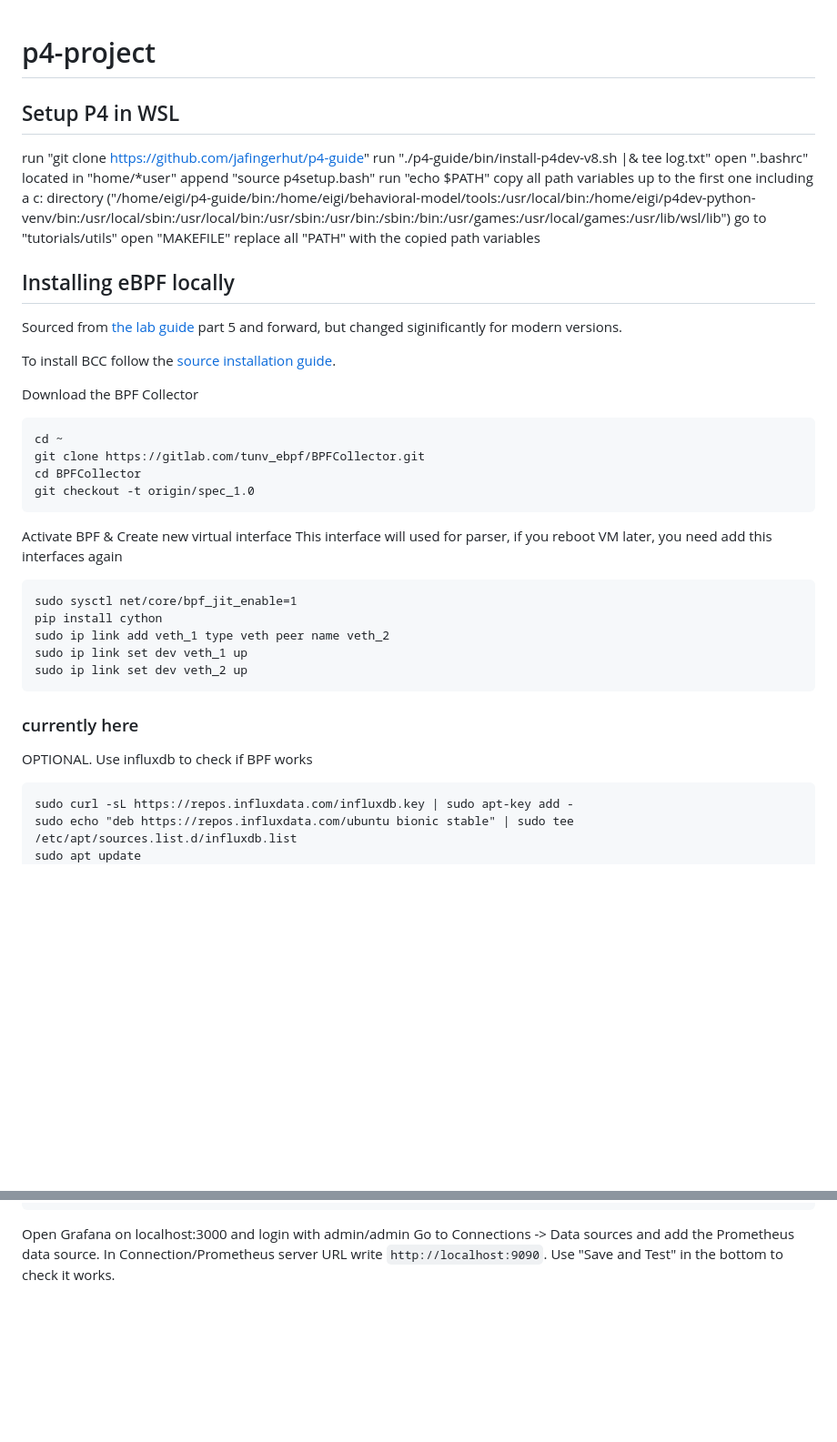
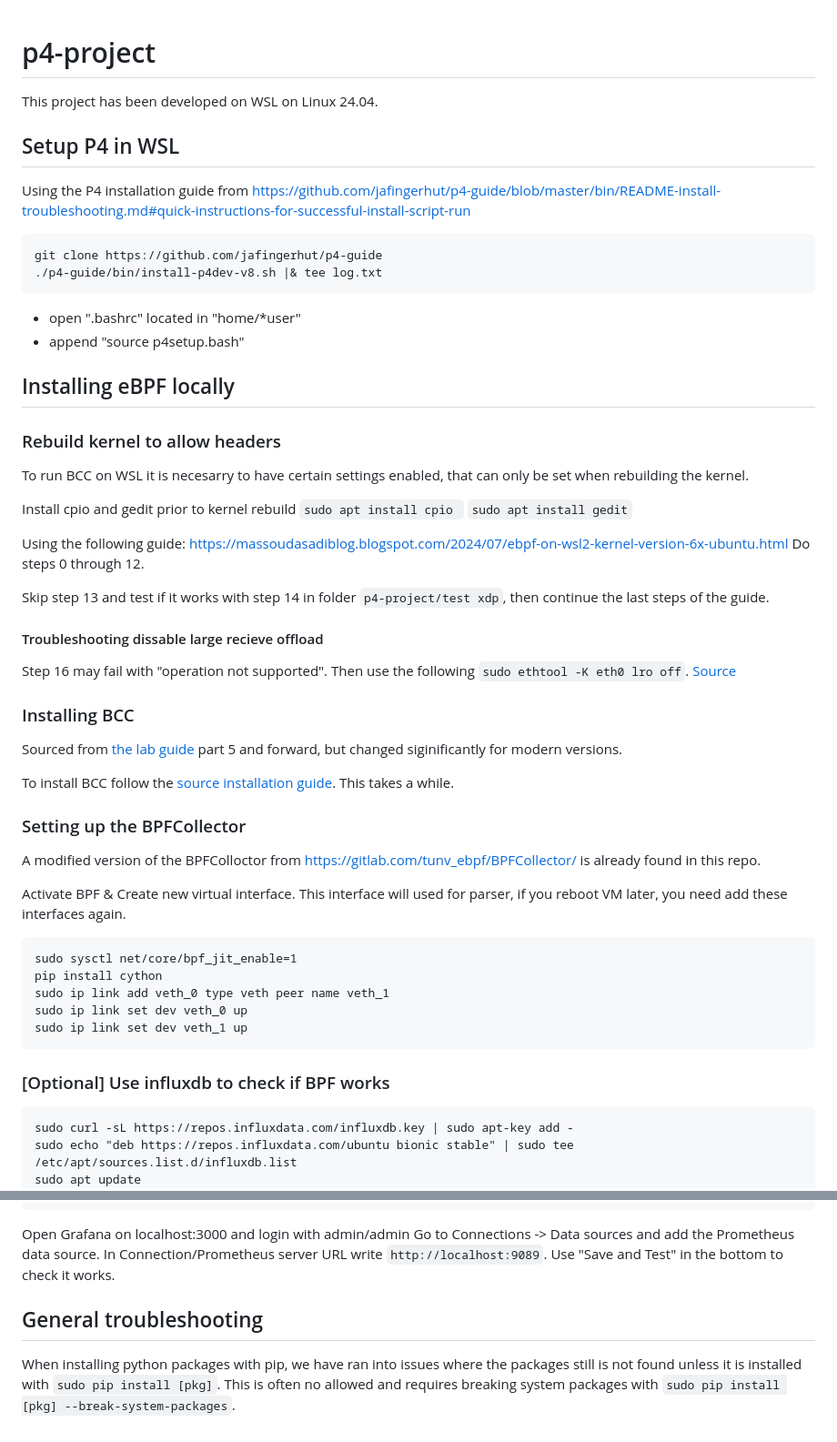
Before and after one commit to Dangohus/p4-project, a Markdown page: README.md, 2 parts joined by grey strips. Shown at 91% size. Rendered like a GitHub page; blank space fills up the shorter version.

````diff
--- a/README.md
+++ b/README.md
@@ -1,43 +1,56 @@
 # p4-project
 
+This project has been developed on WSL on Linux 24.04.
+
 ## Setup P4 in WSL
-run "git clone https://github.com/jafingerhut/p4-guide"
-run "./p4-guide/bin/install-p4dev-v8.sh |& tee log.txt"
-open ".bashrc" located in "home/*user"
-append "source p4setup.bash"
-run "echo $PATH"
-copy all path variables up to the first one including a c: directory ("/home/eigi/p4-guide/bin:/home/eigi/behavioral-model/tools:/usr/local/bin:/home/eigi/p4dev-python-venv/bin:/usr/local/sbin:/usr/local/bin:/usr/sbin:/usr/bin:/sbin:/bin:/usr/games:/usr/local/games:/usr/lib/wsl/lib")
-go to "tutorials/utils"
-open "MAKEFILE"
-replace all "PATH" with the copied path variables
-
+Using the P4 installation guide from https://github.com/jafingerhut/p4-guide/blob/master/bin/README-install-troubleshooting.md#quick-instructions-for-successful-install-script-run
+```
+git clone https://github.com/jafingerhut/p4-guide
+./p4-guide/bin/install-p4dev-v8.sh |& tee log.txt
+```
+- open ".bashrc" located in "home/*user"
+- append "source p4setup.bash"
 
 ## Installing eBPF locally
+
+### Rebuild kernel to allow headers
+To run BCC on WSL it is necesarry to have certain settings enabled, that can only be set when rebuilding the kernel.
+
+Install cpio and gedit prior to kernel rebuild
+`sudo apt install cpio `
+`sudo apt install gedit`
+
+Using the following guide: https://massoudasadiblog.blogspot.com/2024/07/ebpf-on-wsl2-kernel-version-6x-ubuntu.html
+Do steps 0 through 12.
+
+Skip step 13 and test if it works with step 14 in folder `p4-project/test xdp`, then continue the last steps of the guide.
+
+#### Troubleshooting dissable large recieve offload
+Step 16 may fail with "operation not supported". Then use the following
+`sudo ethtool -K eth0 lro off`.
+[Source](https://github.com/torvalds/linux/commit/f600b690501550b94e83e07295d9c8b9c4c39f4e)
+
+### Installing BCC
+
 Sourced from [the lab guide](https://medium.com/btech-engineering/lab-p4-int-in-band-network-telemetry-using-onos-and-ebpf-a84f7649255)
 part 5 and forward, but changed siginificantly for modern versions.
 
-To install BCC follow the [source installation guide](https://github.com/iovisor/bcc/blob/master/INSTALL.md#ubuntu---source).
+To install BCC follow the [source installation guide](https://github.com/iovisor/bcc/blob/master/INSTALL.md#ubuntu---source). This takes a while.
 
-Download the BPF Collector
-```
-cd ~
-git clone https://gitlab.com/tunv_ebpf/BPFCollector.git
-cd BPFCollector
-git checkout -t origin/spec_1.0
-```
+### Setting up the BPFCollector
+A modified version of the BPFColloctor from https://gitlab.com/tunv_ebpf/BPFCollector/ is already found in this repo.
 
-Activate BPF & Create new virtual interface
-This interface will used for parser, if you reboot VM later, you need add this interfaces again
+Activate BPF & Create new virtual interface.
+This interface will used for parser, if you reboot VM later, you need add these interfaces again.
 ```
 sudo sysctl net/core/bpf_jit_enable=1
 pip install cython
-sudo ip link add veth_1 type veth peer name veth_2
+sudo ip link add veth_0 type veth peer name veth_1
+sudo ip link set dev veth_0 up
 sudo ip link set dev veth_1 up
-sudo ip link set dev veth_2 up
 ```
 
-### currently here
-OPTIONAL. Use influxdb to check if BPF works
+### [Optional] Use influxdb to check if BPF works
 ```
 sudo curl -sL https://repos.influxdata.com/influxdb.key | sudo apt-key add -
 sudo echo "deb https://repos.influxdata.com/ubuntu bionic stable" | sudo tee /etc/apt/sources.list.d/influxdb.list
@@ -143,5 +142,8 @@ sudo systemctl status grafana-server
 
 Open Grafana on localhost:3000 and login with admin/admin
 Go to Connections -> Data sources and add the Prometheus data source.
-In Connection/Prometheus server URL write `http://localhost:9090`.
+In Connection/Prometheus server URL write `http://localhost:9089`.
 Use "Save and Test" in the bottom to check it works.
+
+## General troubleshooting
+When installing python packages with pip, we have ran into issues where the packages still is not found unless it is installed with `sudo pip install [pkg]`. This is often no allowed and requires breaking system packages with `sudo pip install [pkg] --break-system-packages`.
````
Also changed, not shown: other parts of README.md (+18 -32 lines).
